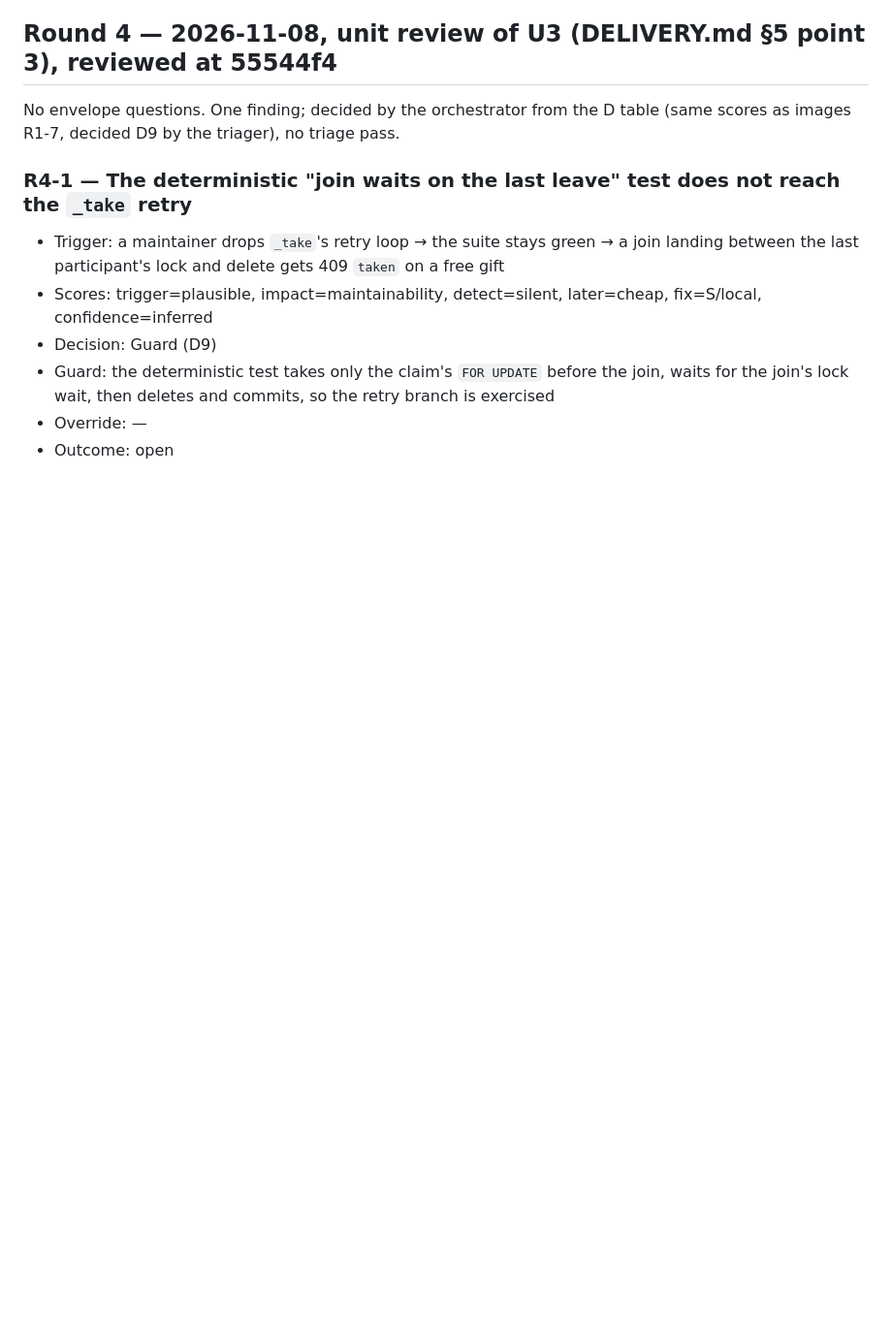
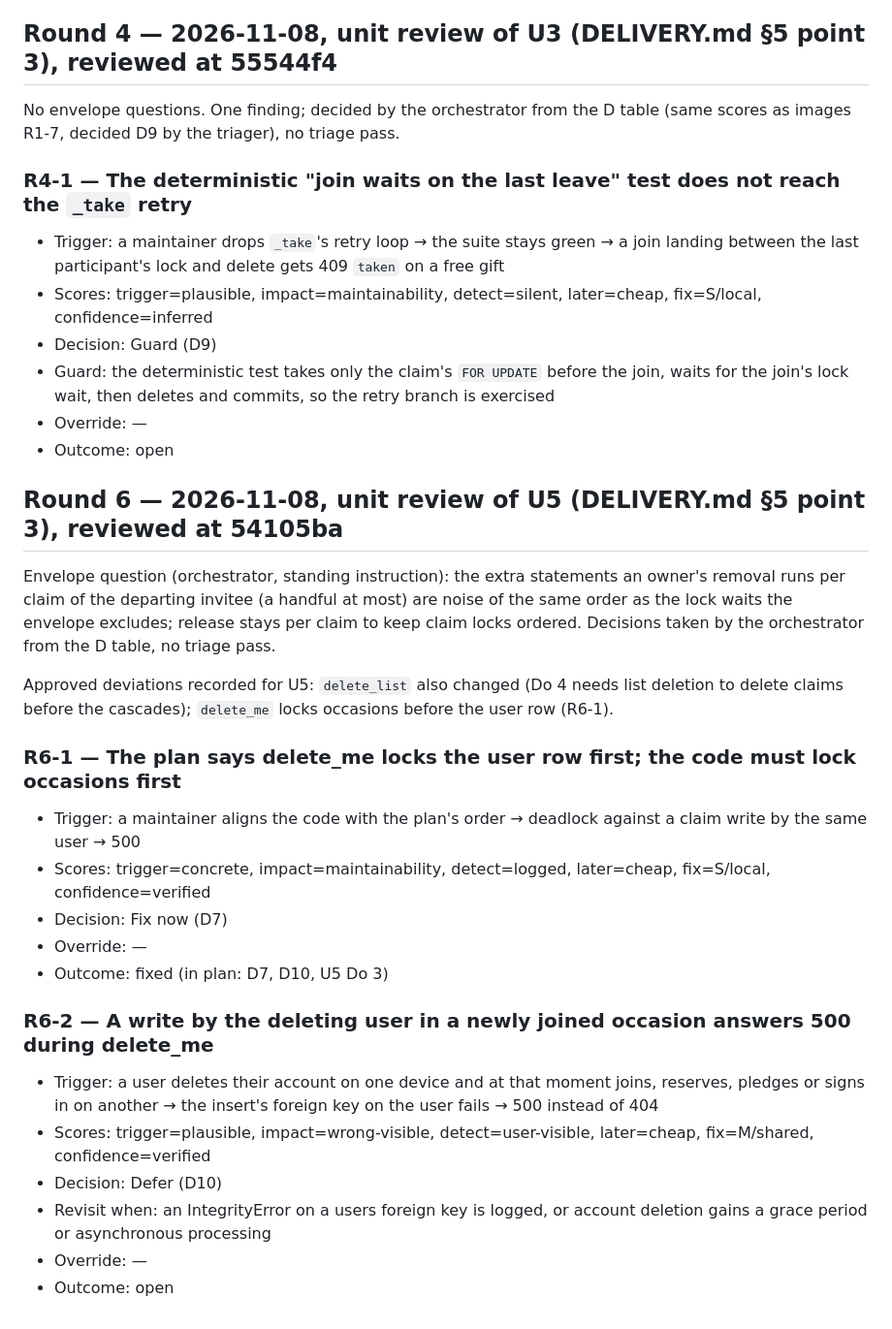
Before and after one commit to rui-nar/Wishlist, a Markdown page: docs/reviews/RESERVING_PLAN.md, the part around the change. Shown at 97% size. Rendered like a GitHub page; blank space fills up the shorter version.

Commit message:
docs: reserving round 6 (unit review of U5); plan lock order for delete_me
Co-Authored-By: Claude Opus 5.5 <noreply@anthropic.com>

```diff
--- a/docs/reviews/RESERVING_PLAN.md
+++ b/docs/reviews/RESERVING_PLAN.md
@@ -97,3 +97,30 @@ D table (same scores as images R1-7, decided D9 by the triager), no triage pass.
 - Guard: the deterministic test takes only the claim's `FOR UPDATE` before the join, waits for the join's lock wait, then deletes and commits, so the retry branch is exercised
 - Override: —
 - Outcome: open
+
+## Round 6 — 2026-11-08, unit review of U5 (DELIVERY.md §5 point 3), reviewed at 54105ba
+
+Envelope question (orchestrator, standing instruction): the extra statements
+an owner's removal runs per claim of the departing invitee (a handful at most)
+are noise of the same order as the lock waits the envelope excludes; release
+stays per claim to keep claim locks ordered. Decisions taken by the
+orchestrator from the D table, no triage pass.
+
+Approved deviations recorded for U5: `delete_list` also changed (Do 4 needs
+list deletion to delete claims before the cascades); `delete_me` locks
+occasions before the user row (R6-1).
+
+### R6-1 — The plan says delete_me locks the user row first; the code must lock occasions first
+- Trigger: a maintainer aligns the code with the plan's order → deadlock against a claim write by the same user → 500
+- Scores: trigger=concrete, impact=maintainability, detect=logged, later=cheap, fix=S/local, confidence=verified
+- Decision: Fix now (D7)
+- Override: —
+- Outcome: fixed (in plan: D7, D10, U5 Do 3)
+
+### R6-2 — A write by the deleting user in a newly joined occasion answers 500 during delete_me
+- Trigger: a user deletes their account on one device and at that moment joins, reserves, pledges or signs in on another → the insert's foreign key on the user fails → 500 instead of 404
+- Scores: trigger=plausible, impact=wrong-visible, detect=user-visible, later=cheap, fix=M/shared, confidence=verified
+- Decision: Defer (D10)
+- Revisit when: an IntegrityError on a users foreign key is logged, or account deletion gains a grace period or asynchronous processing
+- Override: —
+- Outcome: open
```
Also changed, not shown: docs/plans/RESERVING_PLAN.md (+12 -5 lines).
